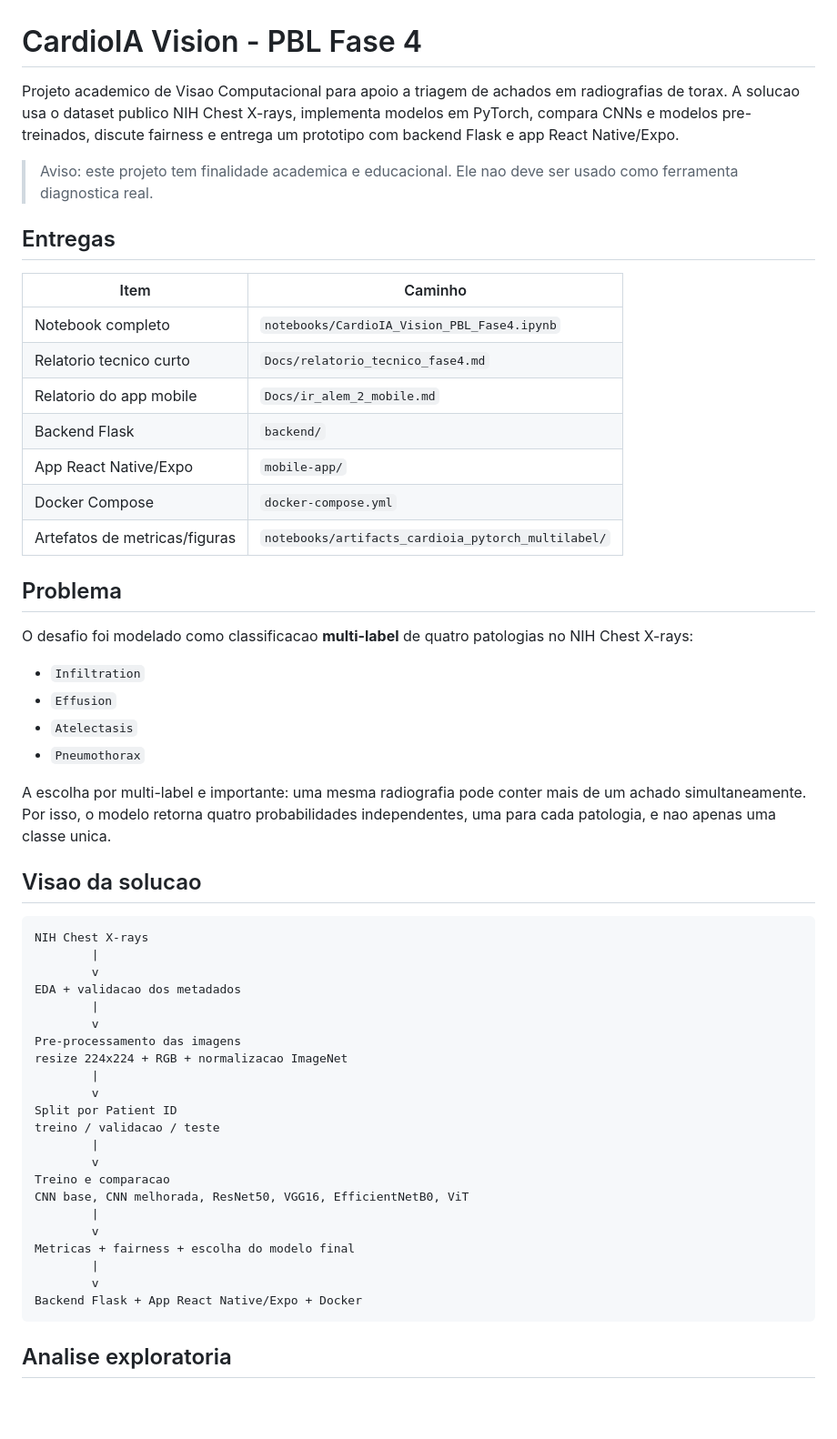
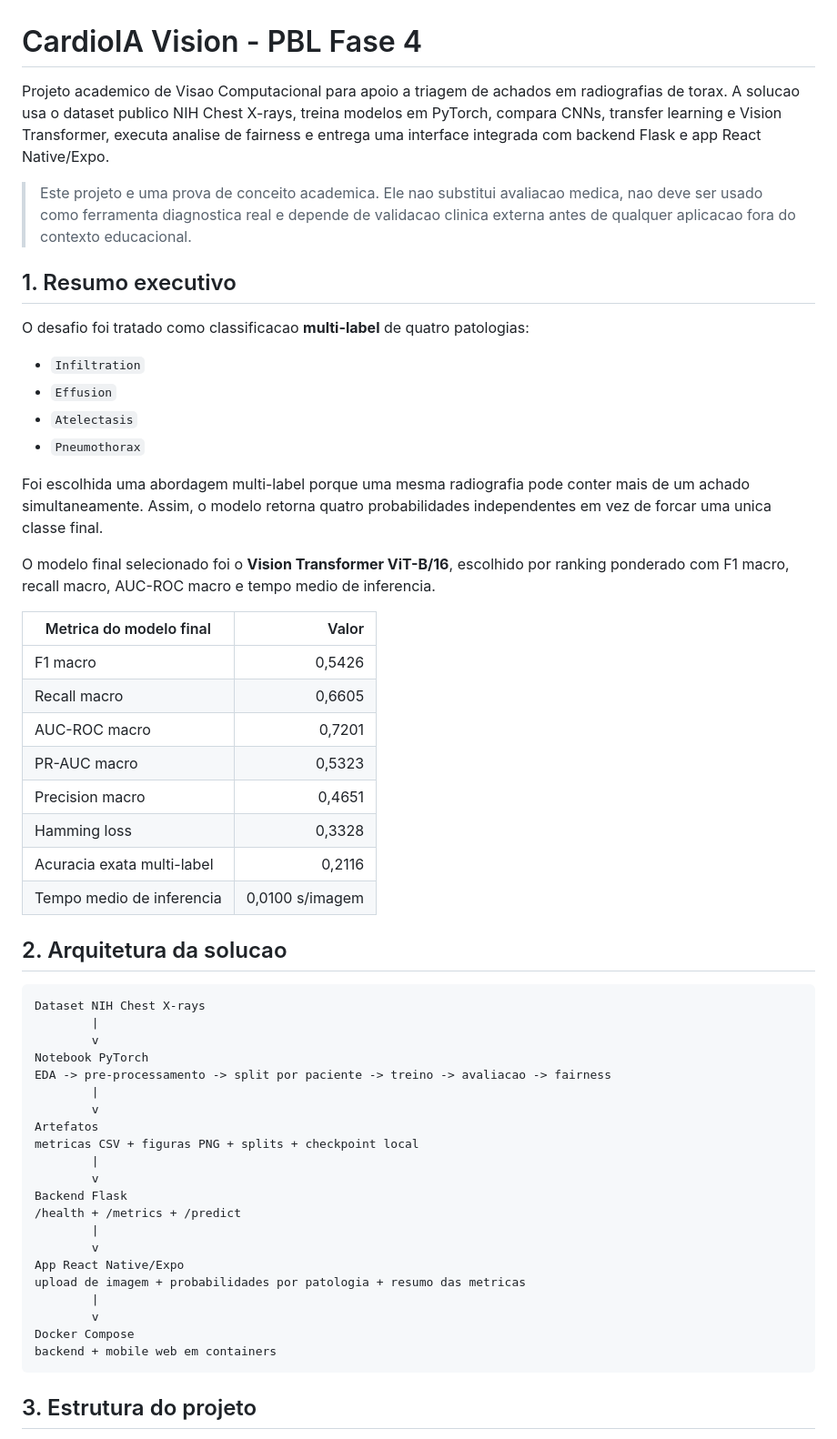
Before and after one commit to FelipeLivino/fiap_fase4, a Markdown page: README.md, the part around one of its changes. Shown at 91% size. GitHub-like rendering; blank space fills up the shorter version.

````diff
--- a/README.md
+++ b/README.md
@@ -1,58 +1,58 @@
 # CardioIA Vision - PBL Fase 4
 
-Projeto academico de Visao Computacional para apoio a triagem de achados em radiografias de torax. A solucao usa o dataset publico NIH Chest X-rays, implementa modelos em PyTorch, compara CNNs e modelos pre-treinados, discute fairness e entrega um prototipo com backend Flask e app React Native/Expo.
+Projeto academico de Visao Computacional para apoio a triagem de achados em radiografias de torax. A solucao usa o dataset publico NIH Chest X-rays, treina modelos em PyTorch, compara CNNs, transfer learning e Vision Transformer, executa analise de fairness e entrega uma interface integrada com backend Flask e app React Native/Expo.
 
-> Aviso: este projeto tem finalidade academica e educacional. Ele nao deve ser usado como ferramenta diagnostica real.
+> Este projeto e uma prova de conceito academica. Ele nao substitui avaliacao medica, nao deve ser usado como ferramenta diagnostica real e depende de validacao clinica externa antes de qualquer aplicacao fora do contexto educacional.
 
-## Entregas
+## 1. Resumo executivo
 
-| Item | Caminho |
-|---|---|
-| Notebook completo | `notebooks/CardioIA_Vision_PBL_Fase4.ipynb` |
-| Relatorio tecnico curto | `Docs/relatorio_tecnico_fase4.md` |
-| Relatorio do app mobile | `Docs/ir_alem_2_mobile.md` |
-| Backend Flask | `backend/` |
-| App React Native/Expo | `mobile-app/` |
-| Docker Compose | `docker-compose.yml` |
-| Artefatos de metricas/figuras | `notebooks/artifacts_cardioia_pytorch_multilabel/` |
-
-## Problema
-
-O desafio foi modelado como classificacao **multi-label** de quatro patologias no NIH Chest X-rays:
+O desafio foi tratado como classificacao **multi-label** de quatro patologias:
 
 - `Infiltration`
 - `Effusion`
 - `Atelectasis`
 - `Pneumothorax`
 
-A escolha por multi-label e importante: uma mesma radiografia pode conter mais de um achado simultaneamente. Por isso, o modelo retorna quatro probabilidades independentes, uma para cada patologia, e nao apenas uma classe unica.
+Foi escolhida uma abordagem multi-label porque uma mesma radiografia pode conter mais de um achado simultaneamente. Assim, o modelo retorna quatro probabilidades independentes em vez de forcar uma unica classe final.
 
-## Visao da solucao
+O modelo final selecionado foi o **Vision Transformer ViT-B/16**, escolhido por ranking ponderado com F1 macro, recall macro, AUC-ROC macro e tempo medio de inferencia.
+
+| Metrica do modelo final | Valor |
+|---|---:|
+| F1 macro | 0,5426 |
+| Recall macro | 0,6605 |
+| AUC-ROC macro | 0,7201 |
+| PR-AUC macro | 0,5323 |
+| Precision macro | 0,4651 |
+| Hamming loss | 0,3328 |
+| Acuracia exata multi-label | 0,2116 |
+| Tempo medio de inferencia | 0,0100 s/imagem |
+
+## 2. Arquitetura da solucao
 
 ```text
-NIH Chest X-rays
+Dataset NIH Chest X-rays
         |
         v
-EDA + validacao dos metadados
+Notebook PyTorch
+EDA -> pre-processamento -> split por paciente -> treino -> avaliacao -> fairness
         |
         v
-Pre-processamento das imagens
-resize 224x224 + RGB + normalizacao ImageNet
+Artefatos
+metricas CSV + figuras PNG + splits + checkpoint local
         |
         v
-Split por Patient ID
-treino / validacao / teste
+Backend Flask
+/health + /metrics + /predict
         |
         v
-Treino e comparacao
-CNN base, CNN melhorada, ResNet50, VGG16, EfficientNetB0, ViT
+App React Native/Expo
+upload de imagem + probabilidades por patologia + resumo das metricas
         |
         v
-Metricas + fairness + escolha do modelo final
-        |
-        v
-Backend Flask + App React Native/Expo + Docker
+Docker Compose
+backend + mobile web em containers
 ```
 
-## Analise exploratoria
+## 3. Estrutura do projeto
 
````
Also changed, not shown: other parts of README.md (+247 -202 lines).
